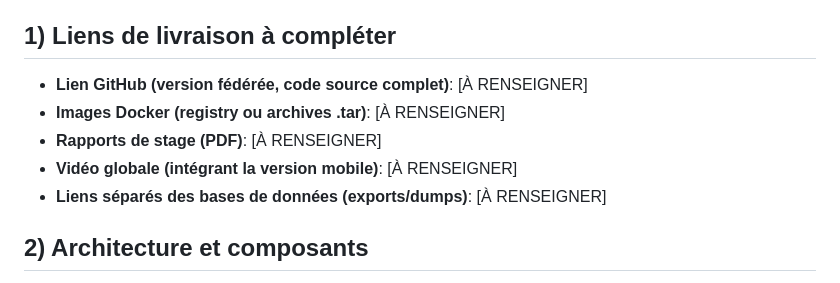
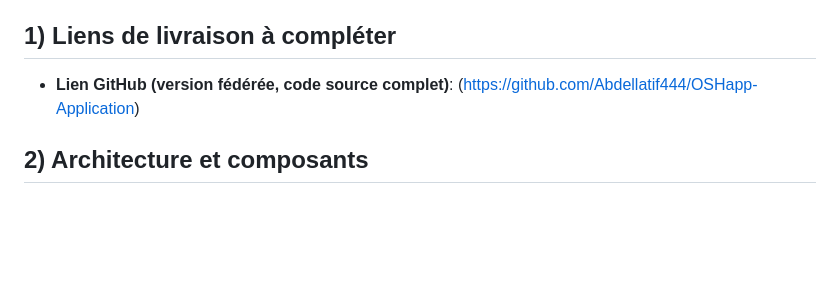
Before and after one commit to Abdellatif444/OSHapp-Application, a Markdown page: guide/OSHAPP_Guide.md, the part around the change. Rendered like a GitHub page; blank space fills up the shorter version.

```diff
--- a/guide/OSHAPP_Guide.md
+++ b/guide/OSHAPP_Guide.md
@@ -3,11 +3,7 @@
 Version: 2025-10-11
 
 ## 1) Liens de livraison à compléter
-- **Lien GitHub (version fédérée, code source complet)**: [À RENSEIGNER]
-- **Images Docker (registry ou archives .tar)**: [À RENSEIGNER]
-- **Rapports de stage (PDF)**: [À RENSEIGNER]
-- **Vidéo globale (intégrant la version mobile)**: [À RENSEIGNER]
-- **Liens séparés des bases de données (exports/dumps)**: [À RENSEIGNER]
+- **Lien GitHub (version fédérée, code source complet)**: (https://github.com/Abdellatif444/OSHapp-Application)
 
 ## 2) Architecture et composants
 - **Frontend**: Flutter (Web servi via Nginx)
```
